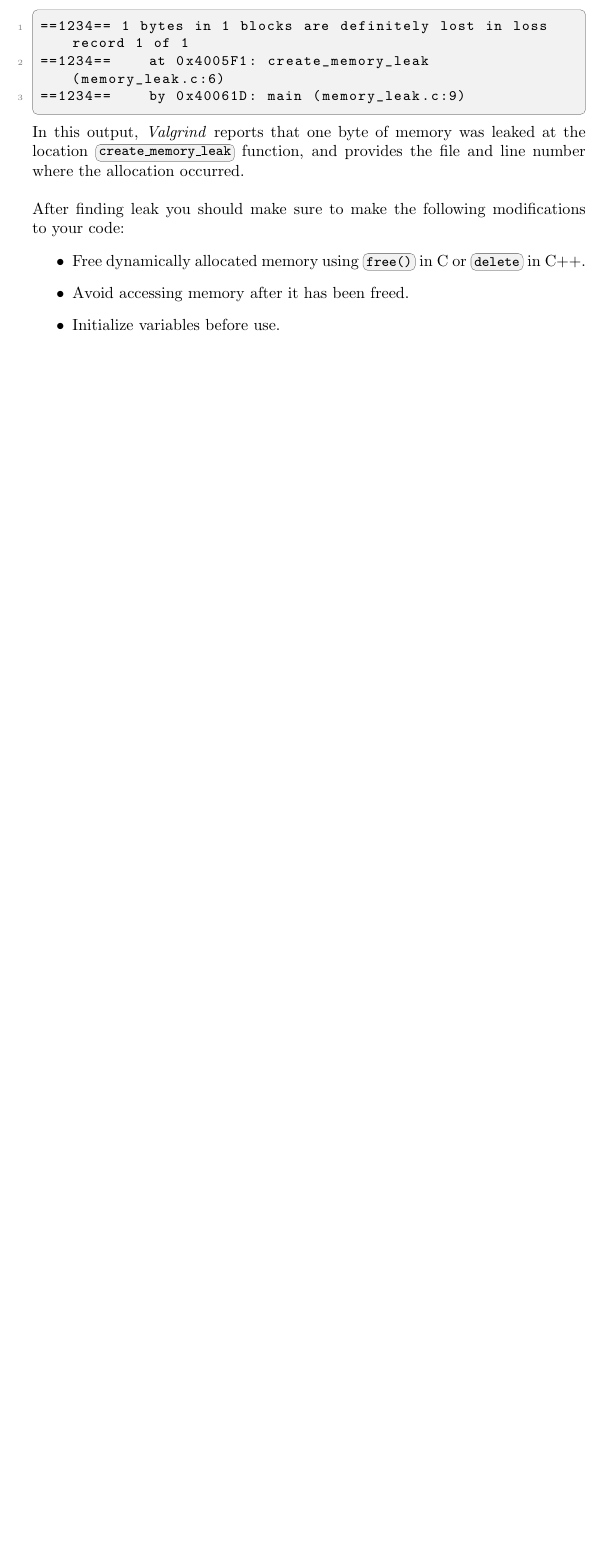
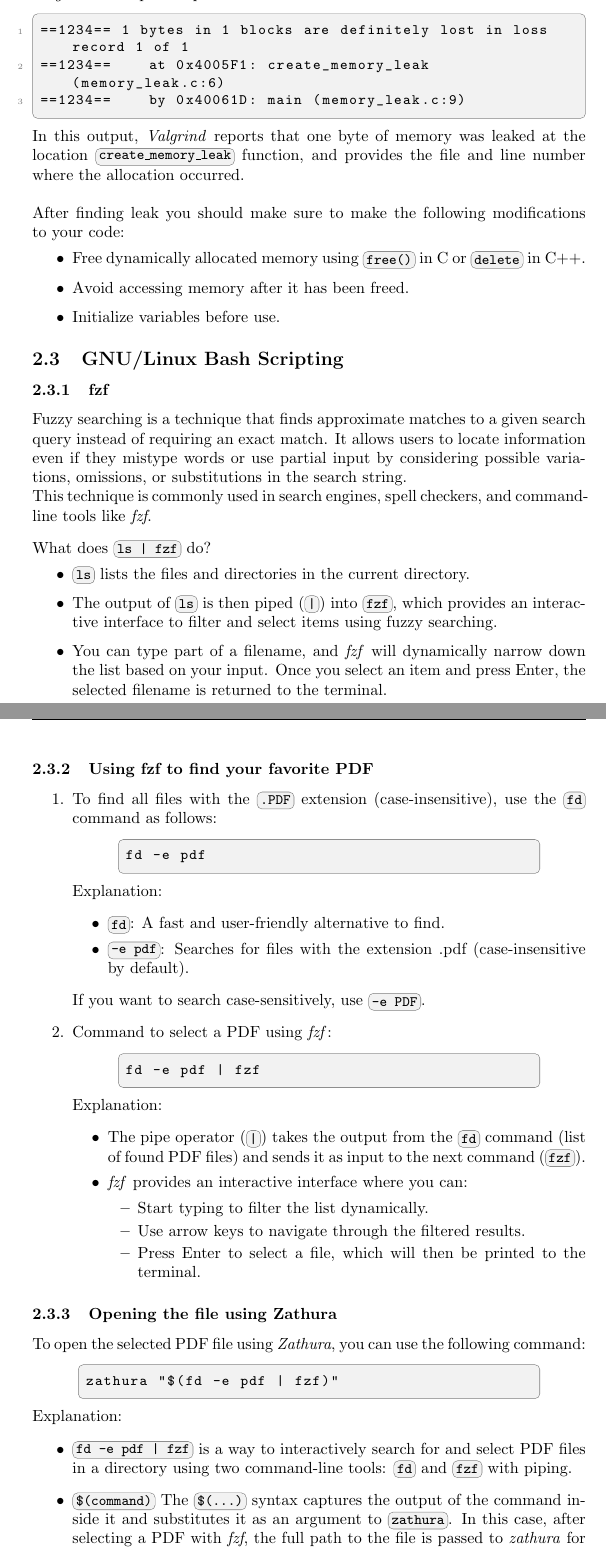
Before and after one commit to duvoodi/CW-Final, a LaTeX document (main.tex): part of page 7 of 7 before the commit and two parts of pages 7 and 8 of 8 after it, the two joined at a grey line, cut so that both start at the same text, the shorter picture padded with empty space. Compiled offline with pdfLaTeX.

Commit message:
create subsection "GNU/Linux Bash Scripting" and write content

```diff
--- a/main.tex
+++ b/main.tex
@@ -267,4 +267,67 @@ This command checks for memory leaks and provides detailed information about whe
 \item Initialize variables before use.
 \end{itemize}
 
+\subsection{GNU/Linux Bash Scripting}
+\subsubsection{fzf}
+Fuzzy searching is a technique that finds approximate matches to a given search query instead of requiring an exact match. It allows users to locate information even if they mistype words or use partial input by considering possible variations, omissions, or substitutions in the search string.
+\\This technique is commonly used in search engines, spell checkers, and command-line tools like \textit{fzf}.
+\vspace{8pt}
+\\What does \tcbox[inline]{ls | fzf} do?
+\begin{itemize}
+\item \tcbox[inline]{ls} lists the files and directories in the current directory.
+\item The output of \tcbox[inline]{ls} is then piped (\tcbox[inline]{|}) into \tcbox[inline]{fzf}, which provides an interactive interface to filter and select items using fuzzy searching.
+\item You can type part of a filename, and \textit{fzf} will dynamically narrow down the list based on your input. Once you select an item and press Enter, the selected filename is returned to the terminal.
+\end{itemize}
+\subsubsection{Using fzf to find your favorite PDF}
+\begin{enumerate}
+\item To find all files with the \tcbox[inline]{.PDF} extension (case-insensitive), use the \tcbox[inline]{fd} command as follows:
+\begin{adjustwidth}{1cm}{1cm}
+\begin{tcolorbox}[codebox]
+\begin{lstlisting}[numbers=none]
+fd -e pdf
+\end{lstlisting}
+\end{tcolorbox}
+\end{adjustwidth}
+Explanation:
+\begin{itemize}
+\item \tcbox[inline]{fd}: A fast and user-friendly alternative to find.
+\item \tcbox[inline]{-e pdf}: Searches for files with the extension .pdf (case-insensitive by default).
+\end{itemize}
+If you want to search case-sensitively, use \tcbox[inline]{-e PDF}.
+\item Command to select a PDF using \textit{fzf}:
+\begin{adjustwidth}{1cm}{1cm}
+\begin{tcolorbox}[codebox]
+\begin{lstlisting}[numbers=none]
+fd -e pdf | fzf
+\end{lstlisting}
+\end{tcolorbox}
+\end{adjustwidth}
+Explanation:
+\begin{itemize}
+\item The pipe operator (\tcbox[inline]{|}) takes the output from the \tcbox[inline]{fd} command (list of found PDF files) and sends it as input to the next command (\tcbox[inline]{fzf}).
+\item \textit{fzf} provides an interactive interface where you can:
+\begin{itemize}
+\item Start typing to filter the list dynamically.
+\item Use arrow keys to navigate through the filtered results.
+\item Press Enter to select a file, which will then be printed to the terminal.
+\end{itemize}
+\end{itemize}
+\end{enumerate}
+\subsubsection{Opening the file using Zathura}
+To open the selected PDF file using \textit{Zathura}, you can use the following command:
+\begin{adjustwidth}{1cm}{1cm}
+\begin{tcolorbox}[codebox]
+\begin{lstlisting}[numbers=none]
+zathura "$(fd -e pdf | fzf)"
+\end{lstlisting}
+\end{tcolorbox}
+\end{adjustwidth}
+Explanation:
+\begin{itemize}
+\item \tcbox[inline]{fd -e pdf | fzf} is a way to interactively search for and select PDF files in a directory using two command-line tools: \tcbox[inline]{fd} and \tcbox[inline]{fzf} with piping.
+\item \tcbox[inline]{\$(command)} The \tcbox[inline]{\$(...)} syntax captures the output of the command inside it and substitutes it as an argument to \tcbox[inline]{zathura}.
+In this case, after selecting a PDF with \textit{fzf}, the full path to the file is passed to \textit{zathura} for opening.
+\item \textit{Zathura} is a lightweight, keyboard-driven PDF viewer designed for minimalism and efficiency.
+\end{itemize}
+
 \end{document}
```
